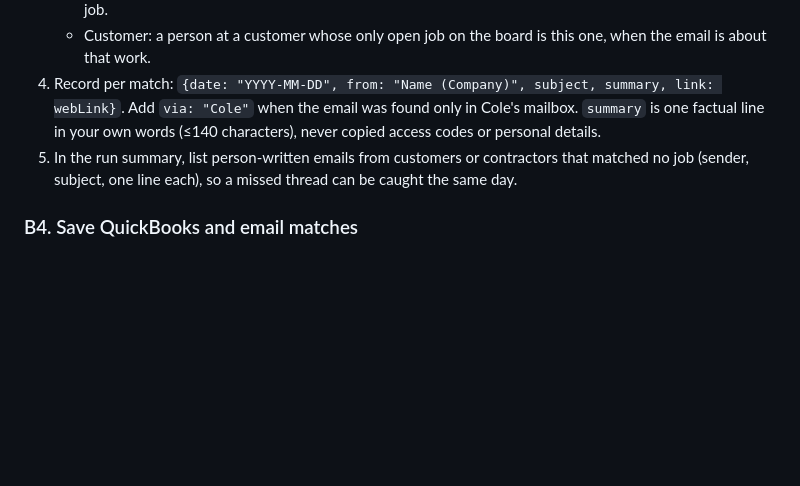
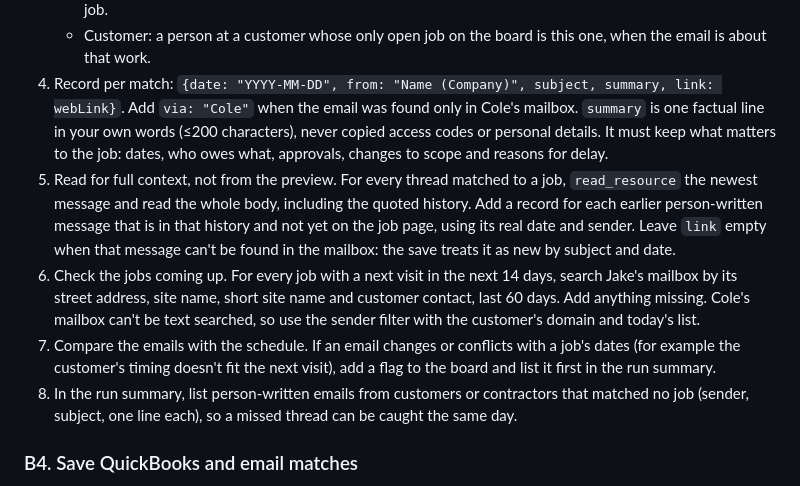
Before and after one commit to alpinehvac/alpine-portal, a Markdown page: JOB-DETAILS-REFRESH.md, the part around the change. Rendered like a GitHub page; blank space fills up the shorter version.

Commit message:
Daily refresh: read matched threads in full and check upcoming jobs
Reads the full body and quoted history of each matched thread, searches each job with a visit
in the next 14 days, and flags emails that conflict with the schedule. Summaries can run to 200
characters so dates and commitments are kept.

Co-Authored-By: Claude Opus 5.5 <noreply@anthropic.com>
Claude-Session: https://claude.ai/code/session_015gdvCtcVQ5SDeKkg9f5zue

```diff
--- a/JOB-DETAILS-REFRESH.md
+++ b/JOB-DETAILS-REFRESH.md
@@ -123,8 +123,18 @@ state. Skip quotes in the Archived section (`removed: true`) but keep them in `q
    - Customer: a person at a customer whose only open job on the board is this one, when the email is about that work.
 4. Record per match: `{date: "YYYY-MM-DD", from: "Name (Company)", subject, summary, link: webLink}`. Add `via: "Cole"`
    when the email was found only in Cole's mailbox.
-   `summary` is one factual line in your own words (≤140 characters), never copied access codes or personal details.
-5. In the run summary, list person-written emails from customers or contractors that matched no job (sender, subject,
+   `summary` is one factual line in your own words (≤200 characters), never copied access codes or personal details.
+   It must keep what matters to the job: dates, who owes what, approvals, changes to scope and reasons for delay.
+5. Read for full context, not from the preview. For every thread matched to a job, `read_resource` the newest message
+   and read the whole body, including the quoted history. Add a record for each earlier person-written message that
+   is in that history and not yet on the job page, using its real date and sender. Leave `link` empty when that message
+   can't be found in the mailbox: the save treats it as new by subject and date.
+6. Check the jobs coming up. For every job with a next visit in the next 14 days, search Jake's mailbox by its street
+   address, site name, short site name and customer contact, last 60 days. Add anything missing. Cole's mailbox can't be
+   text searched, so use the sender filter with the customer's domain and today's list.
+7. Compare the emails with the schedule. If an email changes or conflicts with a job's dates (for example the customer's
+   timing doesn't fit the next visit), add a flag to the board and list it first in the run summary.
+8. In the run summary, list person-written emails from customers or contractors that matched no job (sender, subject,
    one line each), so a missed thread can be caught the same day.
 
 ### B4. Save QuickBooks and email matches
```
